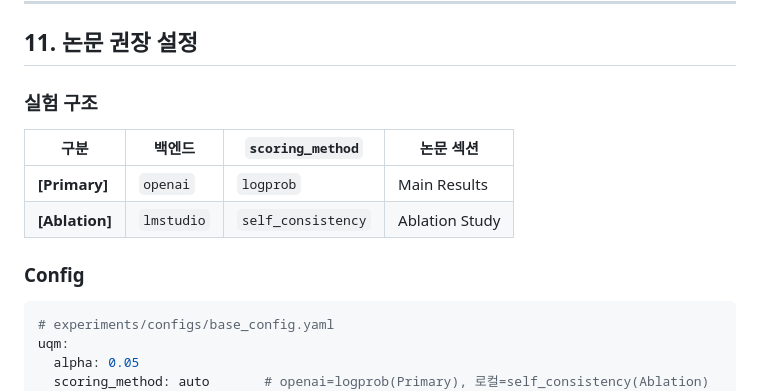
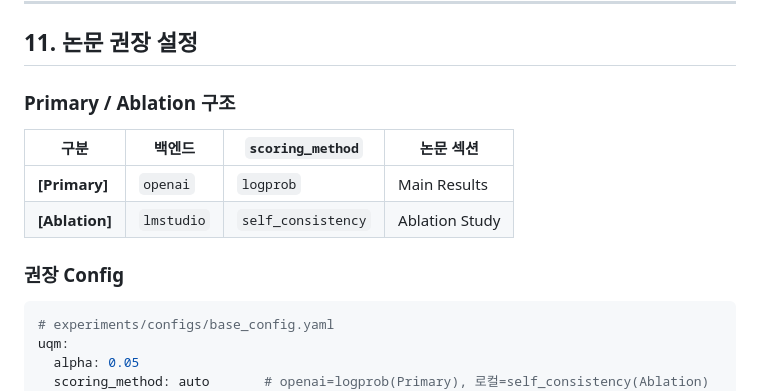
Before and after one commit to dlekdns08/UASEF, a Markdown page: README.md, the part around the change. Rendered like a GitHub page.

````diff
--- a/README.md
+++ b/README.md
@@ -860,14 +860,14 @@ python models/rtc_ede.py
 
 ## 11. 논문 권장 설정
 
-### 실험 구조
+### Primary / Ablation 구조
 
-| 구분 | 백엔드 | `scoring_method` | 논문 섹션 |
-|------|--------|-----------------|-----------|
-| **[Primary]** | `openai` | `logprob` | Main Results |
-| **[Ablation]** | `lmstudio` | `self_consistency` | Ablation Study |
+| 구분           | 백엔드      | `scoring_method`    | 논문 섹션      |
+|----------------|-------------|---------------------|----------------|
+| **[Primary]**  | `openai`    | `logprob`           | Main Results   |
+| **[Ablation]** | `lmstudio`  | `self_consistency`  | Ablation Study |
 
-### Config
+### 권장 Config
 
 ```yaml
 # experiments/configs/base_config.yaml
````
